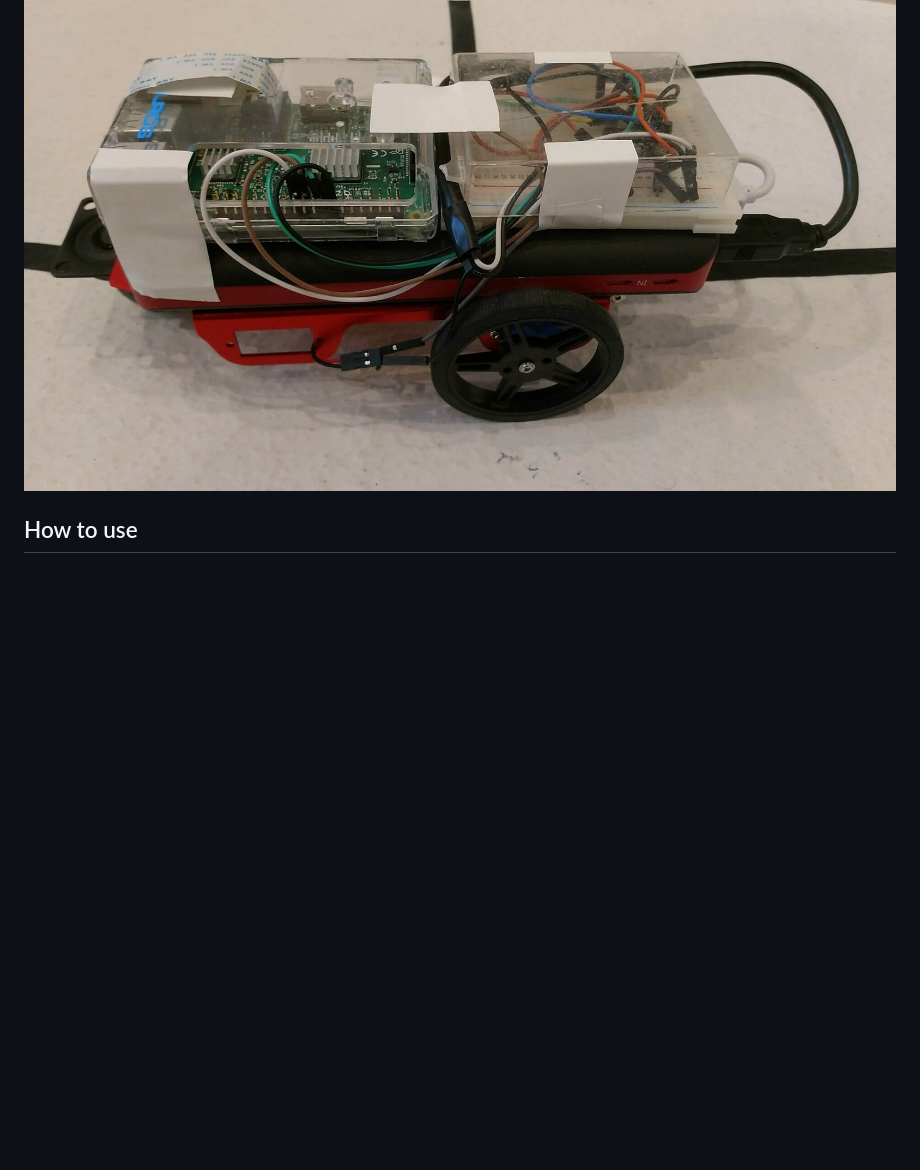
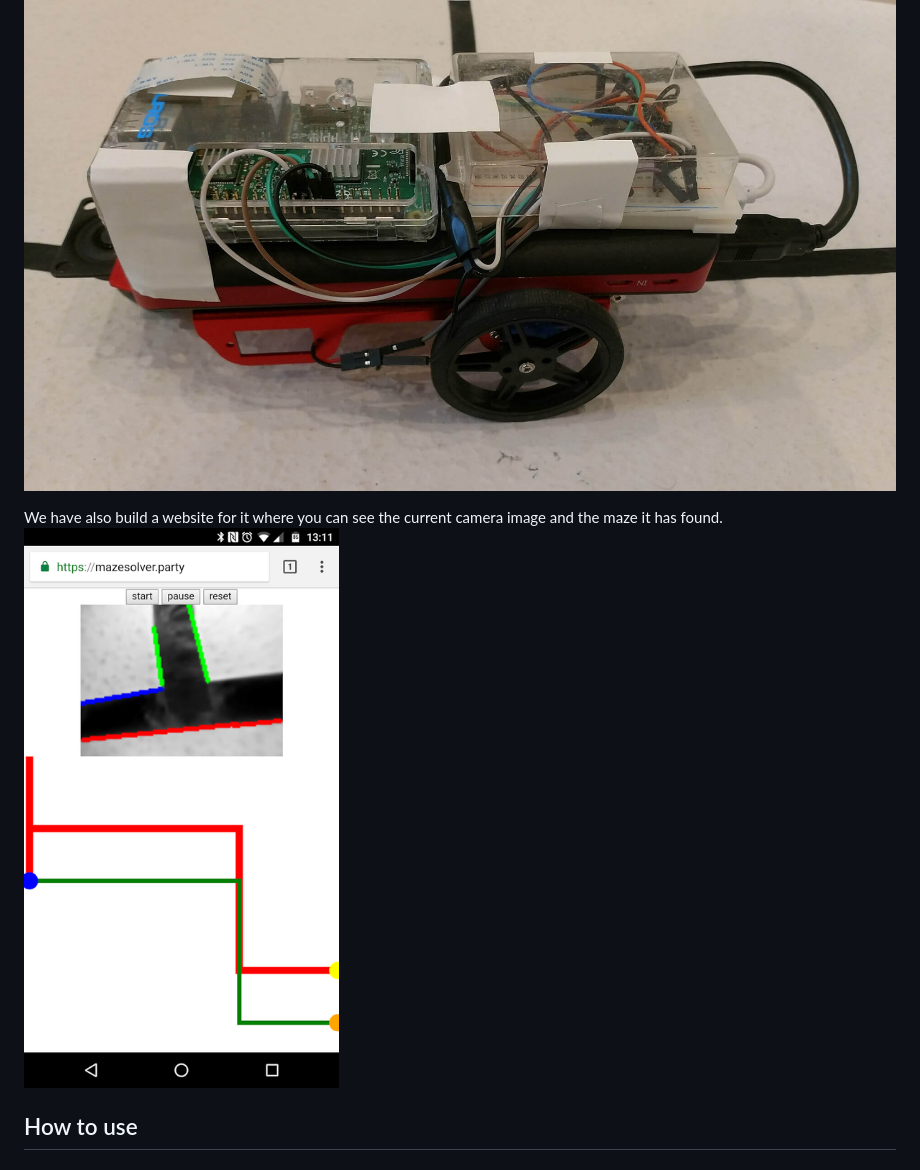
Before and after one commit to JanBeckschewe/opencv-mazesolver, a Markdown page: README.md, the part around the change. Drawn GitHub-style; pictures changed too: website_screenshot.png (added); blank space fills up the shorter version.

Commit message:
Add an actual website and encrypt the website with TLS + improve the line detection

```diff
--- a/README.md
+++ b/README.md
@@ -2,6 +2,9 @@
 A Raspberry Pi based robot with openCV that drives through a maze
 
 ![](vehicle.jpg)
+
+We have also build a website for it where you can see the current camera image and the maze it has found.
+![](website_screenshot.png)
 
 ## How to use
 ### Installation
```
Also changed, not shown: 7 other files.
